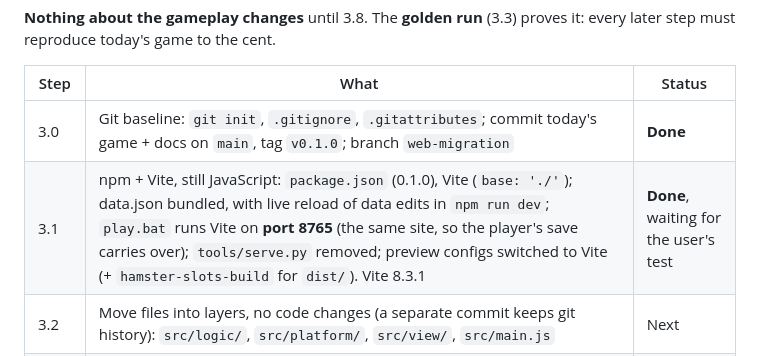
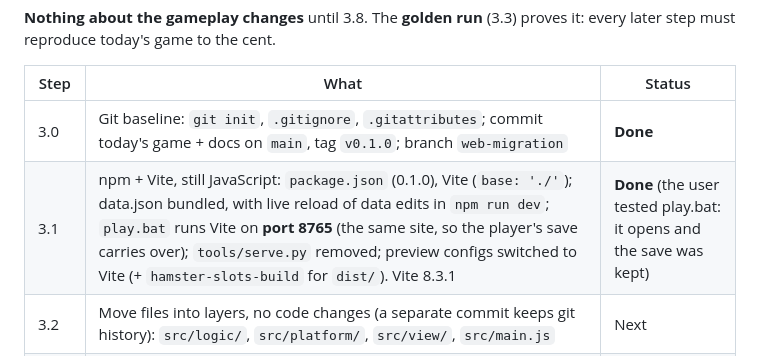
Before and after one commit to NXT549/hamster-slots, a Markdown page: PORTING_NOTES.md, the part around the change. Drawn GitHub-style.

Commit message:
Docs: the user tested step 3.1 (play.bat opens the game, save kept)
Co-Authored-By: Claude Opus 5.5 <noreply@anthropic.com>

```diff
--- a/PORTING_NOTES.md
+++ b/PORTING_NOTES.md
@@ -79,7 +79,7 @@ Moving the plain-JS prototype to TypeScript + Vite (D107). The user approved thi
 | Step | What | Status |
 |---|---|---|
 | 3.0 | Git baseline: `git init`, `.gitignore`, `.gitattributes`; commit today's game + docs on `main`, tag `v0.1.0`; branch `web-migration` | **Done** |
-| 3.1 | npm + Vite, still JavaScript: `package.json` (0.1.0), Vite (`base: './'`); data.json bundled, with live reload of data edits in `npm run dev`; `play.bat` runs Vite on **port 8765** (the same site, so the player's save carries over); `tools/serve.py` removed; preview configs switched to Vite (+ `hamster-slots-build` for `dist/`). Vite 8.3.1 | **Done**, waiting for the user's test |
+| 3.1 | npm + Vite, still JavaScript: `package.json` (0.1.0), Vite (`base: './'`); data.json bundled, with live reload of data edits in `npm run dev`; `play.bat` runs Vite on **port 8765** (the same site, so the player's save carries over); `tools/serve.py` removed; preview configs switched to Vite (+ `hamster-slots-build` for `dist/`). Vite 8.3.1 | **Done** (the user tested play.bat: it opens and the save was kept) |
 | 3.2 | Move files into layers, no code changes (a separate commit keeps git history): `src/logic/`, `src/platform/`, `src/view/`, `src/main.js` | Next |
 | 3.3 | Vitest: all 687 checks as Vitest tests, art tests too, `npm run economy` for DESIGN's tables; the **golden run** (scripted sessions on fixed seeds, recorded from today's code, replayed by a test); real v7 save fixtures | |
 | 3.4 | TypeScript for the logic (strict; JS and TS side by side meanwhile): types for data.json, state and event payloads; rng → events → machine → game; the build type-checks first; the simulator runs as `.ts` on Node 24 | |
```
Also changed, not shown: AGENTS.md (+2 -2 lines).
